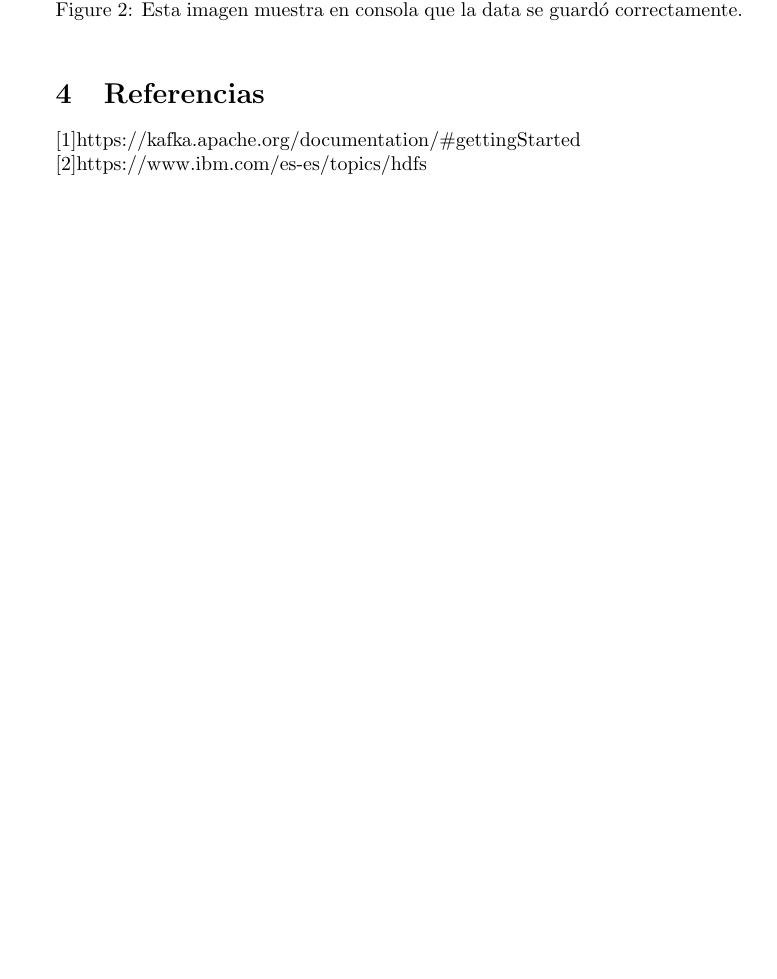
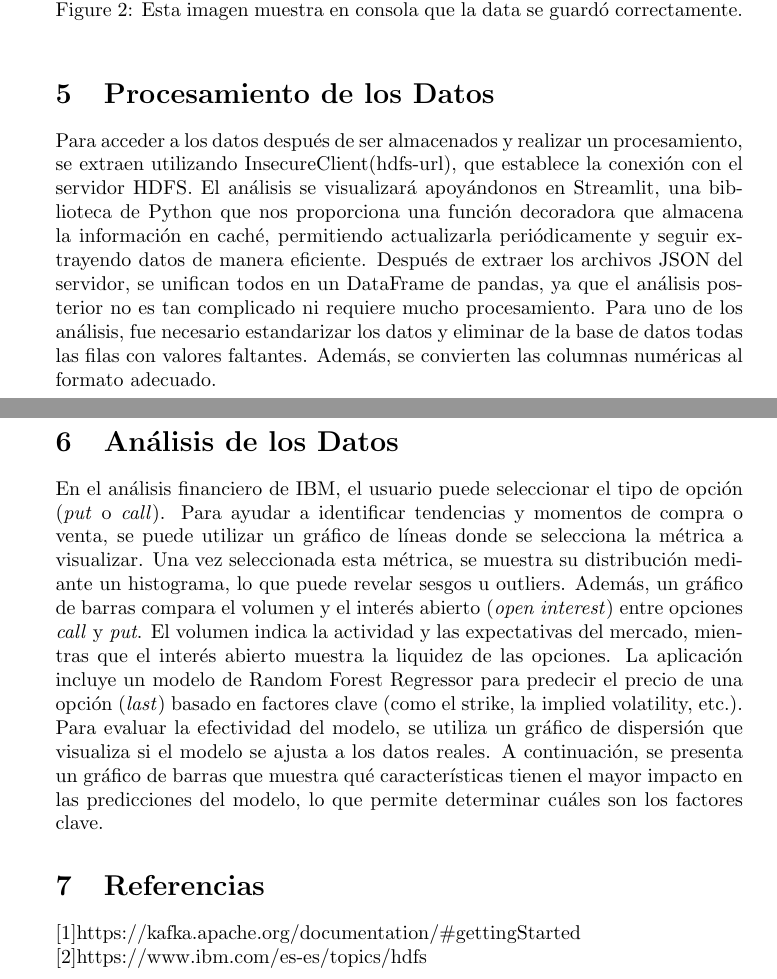
Before and after one commit to katherinerguez/FinTrend, a LaTeX document (Informe.tex): part of page 5 of 5 before the commit and two parts of pages 5 and 6 of 6 after it, the two joined at a grey line, cut so that both start at the same text, the shorter picture padded with empty space. Compiled offline with pdfLaTeX.

Commit message:
final report

```diff
--- a/Informe.tex
+++ b/Informe.tex
@@ -135,6 +136,11 @@ def save_data(data, timestamp):
 		\label{fig:mi_imagen}
 	\end{figure}
 
+	\section{Procesamiento de los Datos}
+Para acceder a los datos después de ser almacenados y realizar un procesamiento, se extraen utilizando InsecureClient(hdfs-url), que establece la conexión con el servidor HDFS. El análisis se visualizará apoyándonos en Streamlit, una biblioteca de Python que nos proporciona una función decoradora que almacena la información en caché, permitiendo actualizarla periódicamente y seguir extrayendo datos de manera eficiente. Después de extraer los archivos JSON del servidor, se unifican todos en un DataFrame de pandas, ya que el análisis posterior no es tan complicado ni requiere mucho procesamiento. Para uno de los análisis, fue necesario estandarizar los datos y eliminar de la base de datos todas las filas con valores faltantes. Además, se convierten las columnas numéricas al formato adecuado.
+
+\section{Análisis de los Datos}
+	En el análisis financiero de IBM, el usuario puede seleccionar el tipo de opción (\textit{put} o \textit{call}). Para ayudar a identificar tendencias y momentos de compra o venta, se puede utilizar un gráfico de líneas donde se selecciona la métrica a visualizar. Una vez seleccionada esta métrica, se muestra su distribución mediante un histograma, lo que puede revelar sesgos u outliers. Además, un gráfico de barras compara el volumen y el interés abierto (\textit{open interest}) entre opciones \textit{call} y \textit{put}. El volumen indica la actividad y las expectativas del mercado, mientras que el interés abierto muestra la liquidez de las opciones. La aplicación incluye un modelo de Random Forest Regressor para predecir el precio de una opción (\textit{last}) basado en factores clave (como el strike, la implied volatility, etc.). Para evaluar la efectividad del modelo, se utiliza un gráfico de dispersión que visualiza si el modelo se ajusta a los datos reales. A continuación, se presenta un gráfico de barras que muestra qué características tienen el mayor impacto en las predicciones del modelo, lo que permite determinar cuáles son los factores clave.
 	\section{Referencias}
 
 	\begin{flushleft}
```
Also changed, not shown: Informe.pdf (deleted), informe_pgvd.pdf (added), Informe.tex (11 more changed lines).
